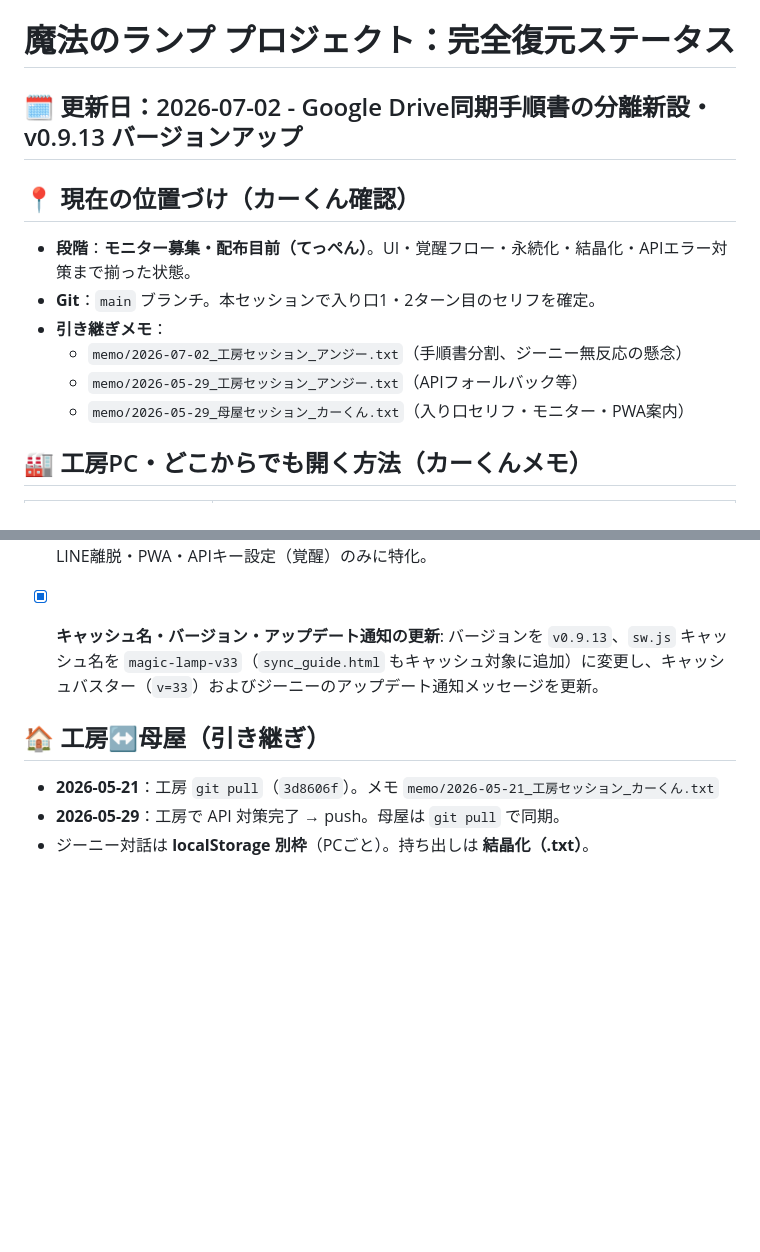
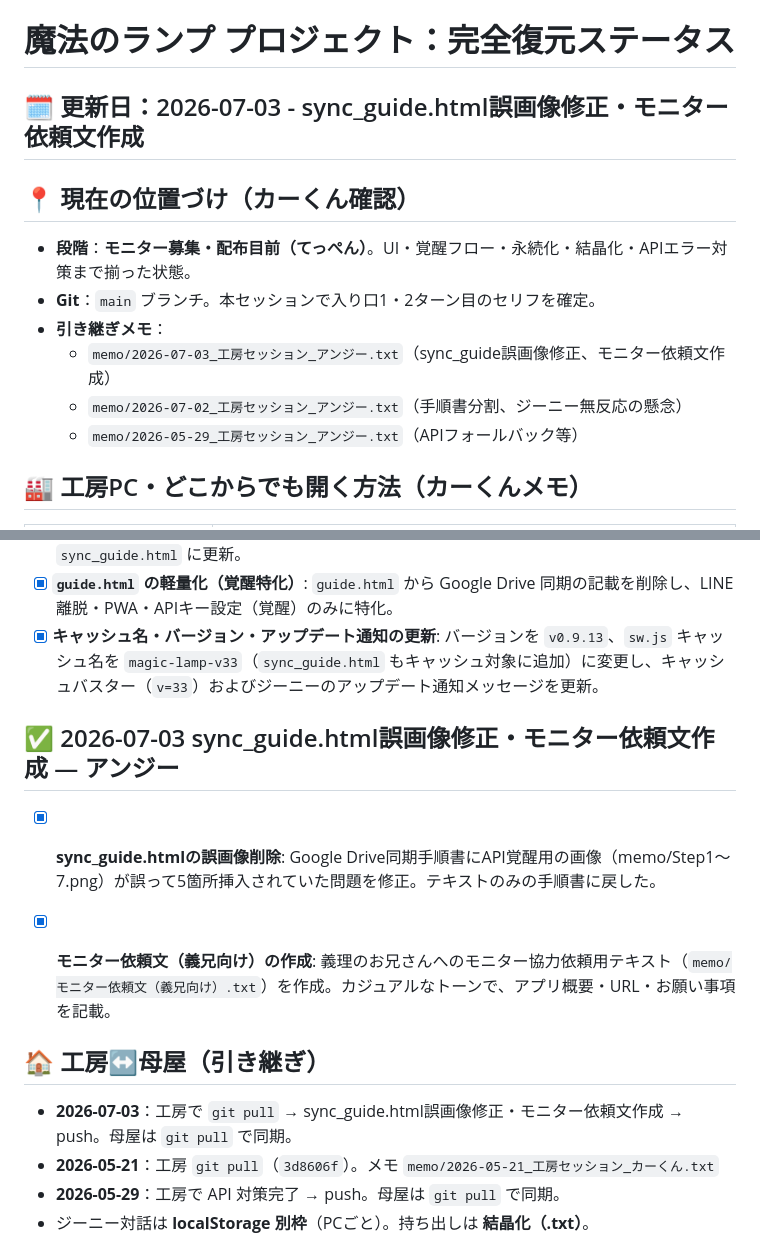
Before and after one commit to moto-sideline/-, a Markdown page: status.md, 2 parts joined by grey strips. GitHub-like rendering; blank space fills up the shorter version.

Commit message:
docs: 工房セッションの引き継ぎメモとステータス更新 (2026-07-03)

```diff
--- a/status.md
+++ b/status.md
@@ -1,6 +1,6 @@
 # 魔法のランプ プロジェクト：完全復元ステータス
 
-## 🗓 更新日：2026-07-02 - Google Drive同期手順書の分離新設・v0.9.13 バージョンアップ
+## 🗓 更新日：2026-07-03 - sync_guide.html誤画像修正・モニター依頼文作成
 
 
 
@@ -8,9 +8,9 @@
 - **段階**：**モニター募集・配布目前（てっぺん）**。UI・覚醒フロー・永続化・結晶化・APIエラー対策まで揃った状態。
 - **Git**：`main` ブランチ。本セッションで入り口1・2ターン目のセリフを確定。
 - **引き継ぎメモ**：
+  - `memo/2026-07-03_工房セッション_アンジー.txt`（sync_guide誤画像修正、モニター依頼文作成）
   - `memo/2026-07-02_工房セッション_アンジー.txt`（手順書分割、ジーニー無反応の懸念）
   - `memo/2026-05-29_工房セッション_アンジー.txt`（APIフォールバック等）
-  - `memo/2026-05-29_母屋セッション_カーくん.txt`（入り口セリフ・モニター・PWA案内）
 
 ## 🏭 工房PC・どこからでも開く方法（カーくんメモ）
 
@@ -151,8 +151,13 @@
 - [x] **`guide.html` の軽量化（覚醒特化）**: `guide.html` から Google Drive 同期の記載を削除し、LINE離脱・PWA・APIキー設定（覚醒）のみに特化。
 - [x] **キャッシュ名・バージョン・アップデート通知の更新**: バージョンを `v0.9.13`、`sw.js` キャッシュ名を `magic-lamp-v33`（`sync_guide.html` もキャッシュ対象に追加）に変更し、キャッシュバスター（`v=33`）およびジーニーのアップデート通知メッセージを更新。
 
+## ✅ 2026-07-03 sync_guide.html誤画像修正・モニター依頼文作成 — アンジー
+- [x] **sync_guide.htmlの誤画像削除**: Google Drive同期手順書にAPI覚醒用の画像（memo/Step1〜7.png）が誤って5箇所挿入されていた問題を修正。テキストのみの手順書に戻した。
+- [x] **モニター依頼文（義兄向け）の作成**: 義理のお兄さんへのモニター協力依頼用テキスト（`memo/モニター依頼文（義兄向け）.txt`）を作成。カジュアルなトーンで、アプリ概要・URL・お願い事項を記載。
+
 
 ## 🏠 工房↔母屋（引き継ぎ）
+- **2026-07-03**：工房で `git pull` → sync_guide.html誤画像修正・モニター依頼文作成 → push。母屋は `git pull` で同期。
 - **2026-05-21**：工房 `git pull`（`3d8606f`）。メモ `memo/2026-05-21_工房セッション_カーくん.txt`
 - **2026-05-29**：工房で API 対策完了 → push。母屋は `git pull` で同期。
 - ジーニー対話は **localStorage 別枠**（PCごと）。持ち出しは **結晶化（.txt）**。
```
Also changed, not shown: memo/ランプの番人.jpg (added), 5 other files.
